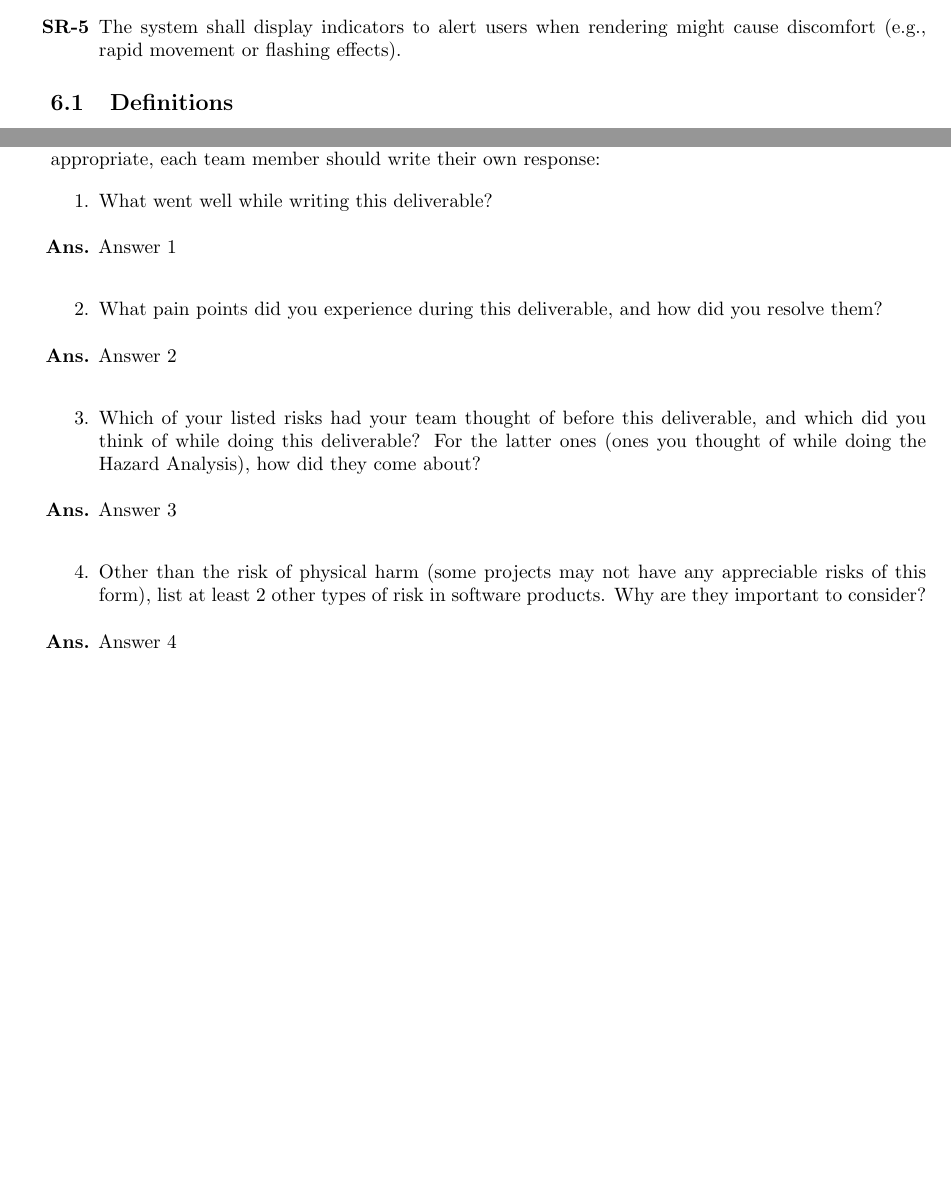
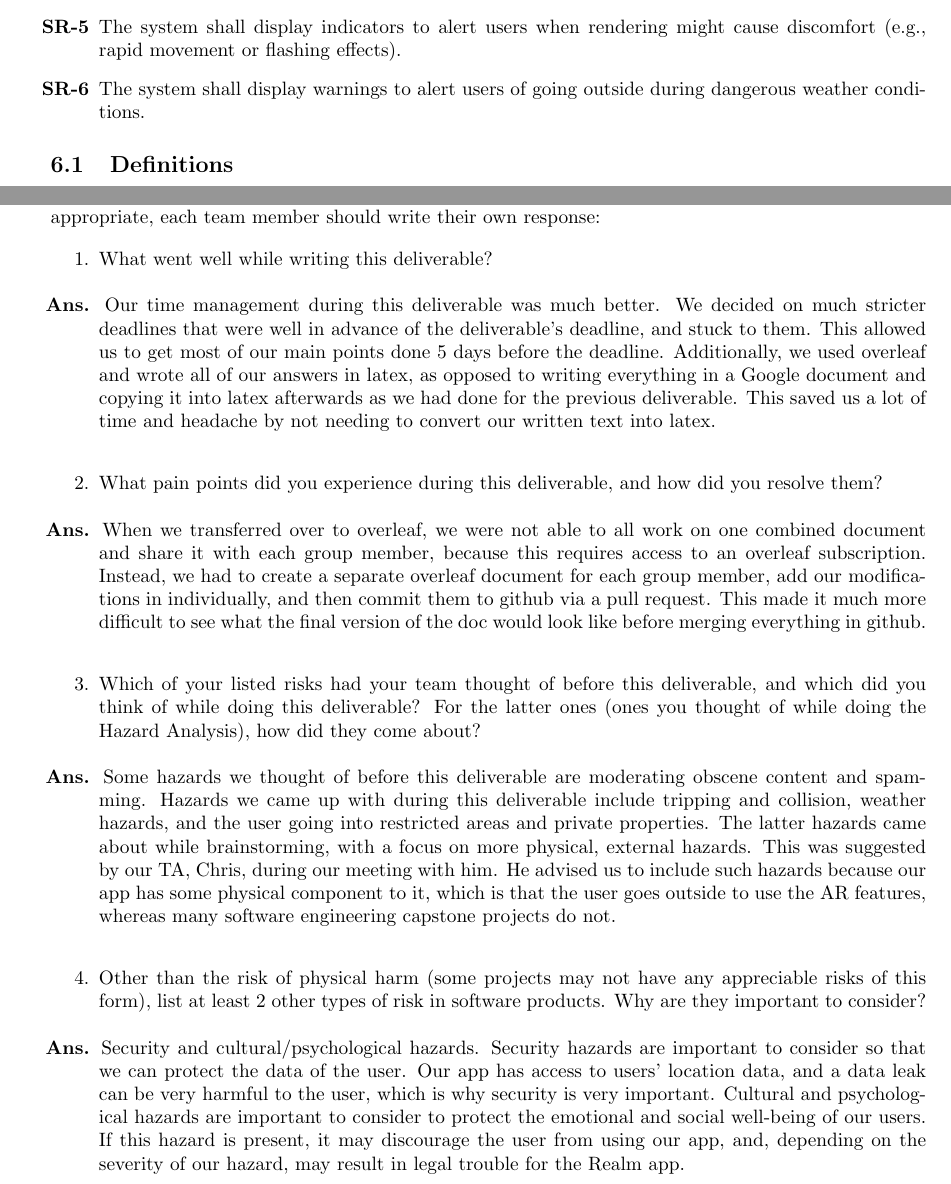
Before and after one commit to russellrd/realm, a LaTeX document (docs/HazardAnalysis/HazardAnalysis.tex): two parts of pages 7 and 9 of 9, joined at a grey line, cut so that both start at the same text, the shorter picture padded with empty space. Compiled offline with pdfLaTeX.

Commit message:
Added in reflection and weather hazard

```diff
--- a/docs/HazardAnalysis/HazardAnalysis.tex
+++ b/docs/HazardAnalysis/HazardAnalysis.tex
@@ -170,6 +172,7 @@ There are two types of sub-systems that make up the project:
     \item \label{SR-7} The system shall provide fallback modes for rendering AR objects on low-performance devices to ensure accessibility for all users.
     \item \label{SR-8} The system shall allow users to customize rendering settings (e.g., brightness, effects) to minimize discomfort or health risks associated with viewing objects.
     \item \label{SR-9} The system shall display indicators to alert users when rendering might cause discomfort (e.g., rapid movement or flashing effects).
+    \item \label{SR-10} The system shall display warnings to alert users of going outside during dangerous weather conditions.
 \end{enumerate}
 \subsection{Definitions}
 
@@ -236,18 +239,18 @@ Which requirements will be implemented in the future?}
 
 \begin{enumerate}
     \item What went well while writing this deliverable? \\ \\
-    \hspace*{-0.97cm}\textbf{Ans.} Answer 1 \\
+    \hspace*{-0.97cm}\textbf{Ans.} Our time management during this deliverable was much better. We decided on much stricter deadlines that were well in advance of the deliverable's deadline, and stuck to them. This allowed us to get most of our main points done 5 days before the deadline. Additionally, we used overleaf and wrote all of our answers in latex, as opposed to writing everything in a Google document and copying it into latex afterwards as we had done for the previous deliverable. This saved us a lot of time and headache by not needing to convert our written text into latex.  \\
 
     \item What pain points did you experience during this deliverable, and how did you resolve them? \\ \\
-    \hspace*{-0.97cm}\textbf{Ans.} Answer 2 \\
+    \hspace*{-0.97cm}\textbf{Ans.} When we transferred over to overleaf, we were not able to all work on one combined document and share it with each group member, because this requires access to an overleaf subscription. Instead, we had to create a separate overleaf document for each group member, add our modifications in individually, and then commit them to github via a pull request. This made it much more difficult to see what the final version of the doc would look like before merging everything in github. \\
 
     \item Which of your listed risks had your team thought of before this
     deliverable, and which did you think of while doing this deliverable? For
     the latter ones (ones you thought of while doing the Hazard Analysis), how did they come about? \\ \\
-    \hspace*{-0.97cm}\textbf{Ans.} Answer 3 \\
+    \hspace*{-0.97cm}\textbf{Ans.} Some hazards we thought of before this deliverable are moderating obscene content and spamming. Hazards we came up with during this deliverable include tripping and collision, weather hazards, and the user going into restricted areas and private properties. The latter hazards came about while brainstorming, with a focus on more physical, external hazards. This was suggested by our TA, Chris, during our meeting with him. He advised us to include such hazards because our app has some physical component to it, which is that the user goes outside to use the AR features, whereas many software engineering capstone projects do not. \\
 
     \item Other than the risk of physical harm (some projects may not have any appreciable risks of this form), list at least 2 other types of risk in software products. Why are they important to consider? \\ \\
-    \hspace*{-0.97cm}\textbf{Ans.} Answer 4 \\
+    \hspace*{-0.97cm}\textbf{Ans.} Security and cultural/psychological hazards. Security hazards are important to consider so that we can protect the data of the user. Our app has access to users' location data, and a data leak can be very harmful to the user, which is why security is very important. Cultural and psychological hazards are important to consider to protect the emotional and social well-being of our users. If this hazard is present, it may discourage the user from using our app, and, depending on the severity of our hazard, may result in legal trouble for the Realm app.\\
 
 \end{enumerate}
 
```
Also changed, not shown: docs/HazardAnalysis/HazardAnalysis.tex (2 more changed lines).
